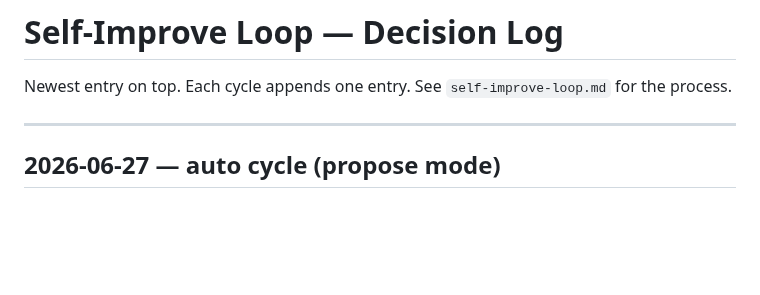
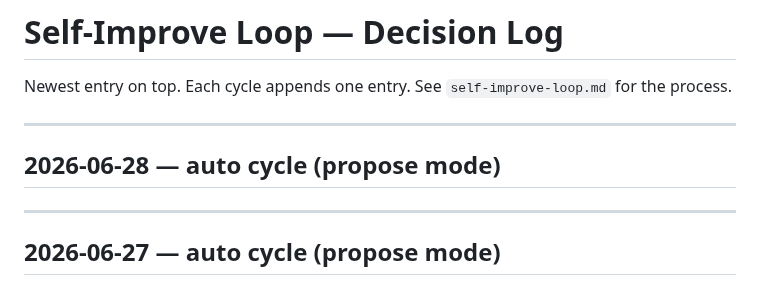
Before and after one commit to Spedymax/tg-bot, a Markdown page: docs/loop/decisions.md, the part around the change. Rendered like a GitHub page; blank space fills up the shorter version.

Commit message:
loop: auto cycle decision-log entry (2026-06-28)

```diff
--- a/docs/loop/decisions.md
+++ b/docs/loop/decisions.md
@@ -1,6 +1,11 @@
 # Self-Improve Loop — Decision Log
 
 Newest entry on top. Each cycle appends one entry. See `self-improve-loop.md` for the process.
+
+---
+
+## 2026-06-28 — auto cycle (propose mode)
+
 
 ---
 
```
